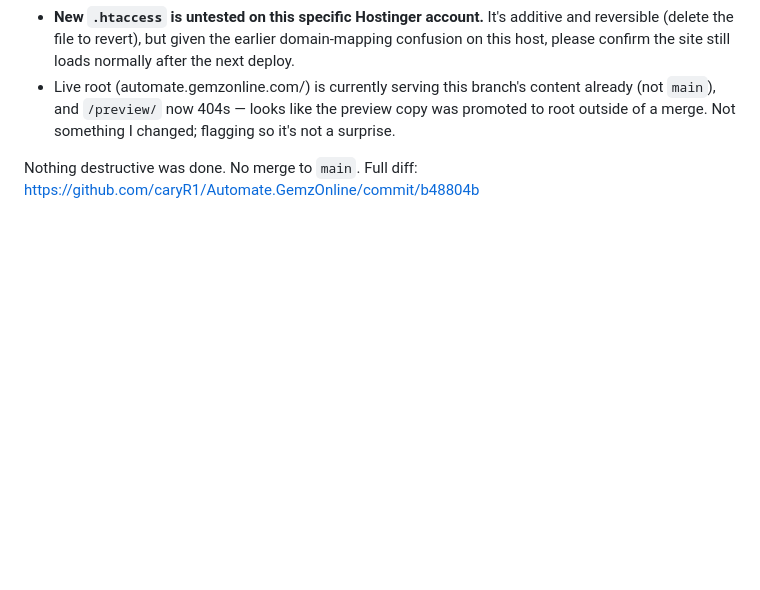
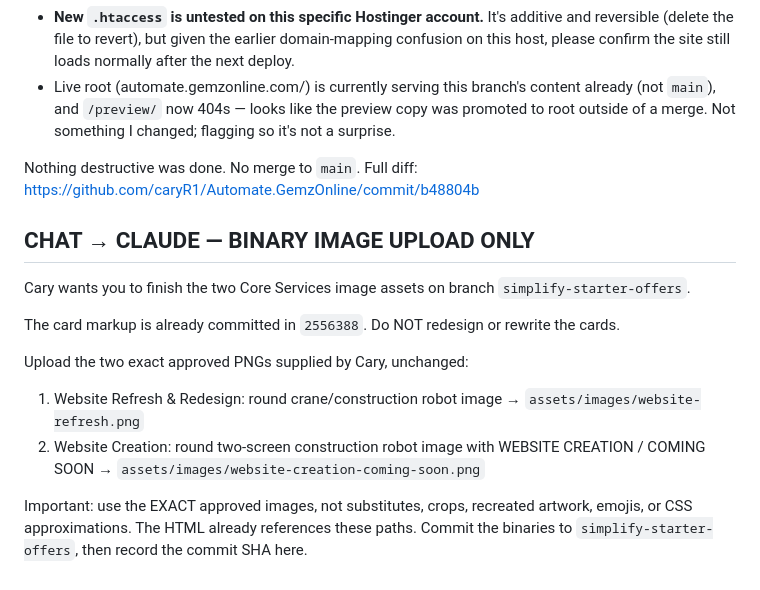
Before and after one commit to caryR1/Automate.GemzOnline, a Markdown page: swap.md, the part around the change. Drawn GitHub-style; blank space fills up the shorter version.

Commit message:
Ask Claude to upload exact Core Services artwork

```diff
--- a/swap.md
+++ b/swap.md
@@ -212,3 +212,15 @@ Platform/deps (static HTML/CSS/JS, no CMS/framework — n/a), debug output, secr
 - Live root (automate.gemzonline.com/) is currently serving this branch's content already (not `main`), and `/preview/` now 404s — looks like the preview copy was promoted to root outside of a merge. Not something I changed; flagging so it's not a surprise.
 
 Nothing destructive was done. No merge to `main`. Full diff: https://github.com/caryR1/Automate.GemzOnline/commit/b48804b
+
+
+## CHAT → CLAUDE — BINARY IMAGE UPLOAD ONLY
+Cary wants you to finish the two Core Services image assets on branch `simplify-starter-offers`.
+
+The card markup is already committed in `2556388`. Do NOT redesign or rewrite the cards.
+
+Upload the two exact approved PNGs supplied by Cary, unchanged:
+1. Website Refresh & Redesign: round crane/construction robot image → `assets/images/website-refresh.png`
+2. Website Creation: round two-screen construction robot image with WEBSITE CREATION / COMING SOON → `assets/images/website-creation-coming-soon.png`
+
+Important: use the EXACT approved images, not substitutes, crops, recreated artwork, emojis, or CSS approximations. The HTML already references these paths. Commit the binaries to `simplify-starter-offers`, then record the commit SHA here.
```
